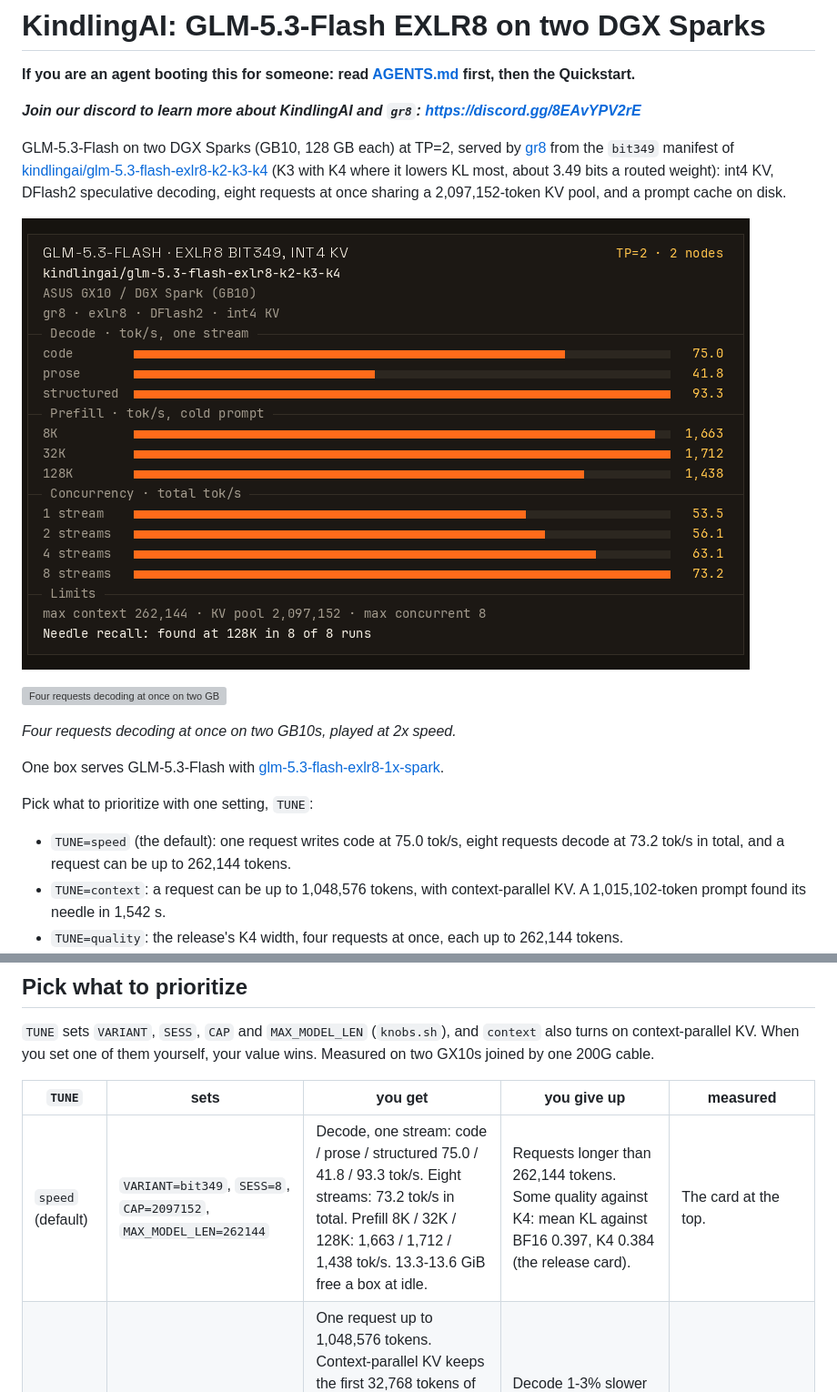
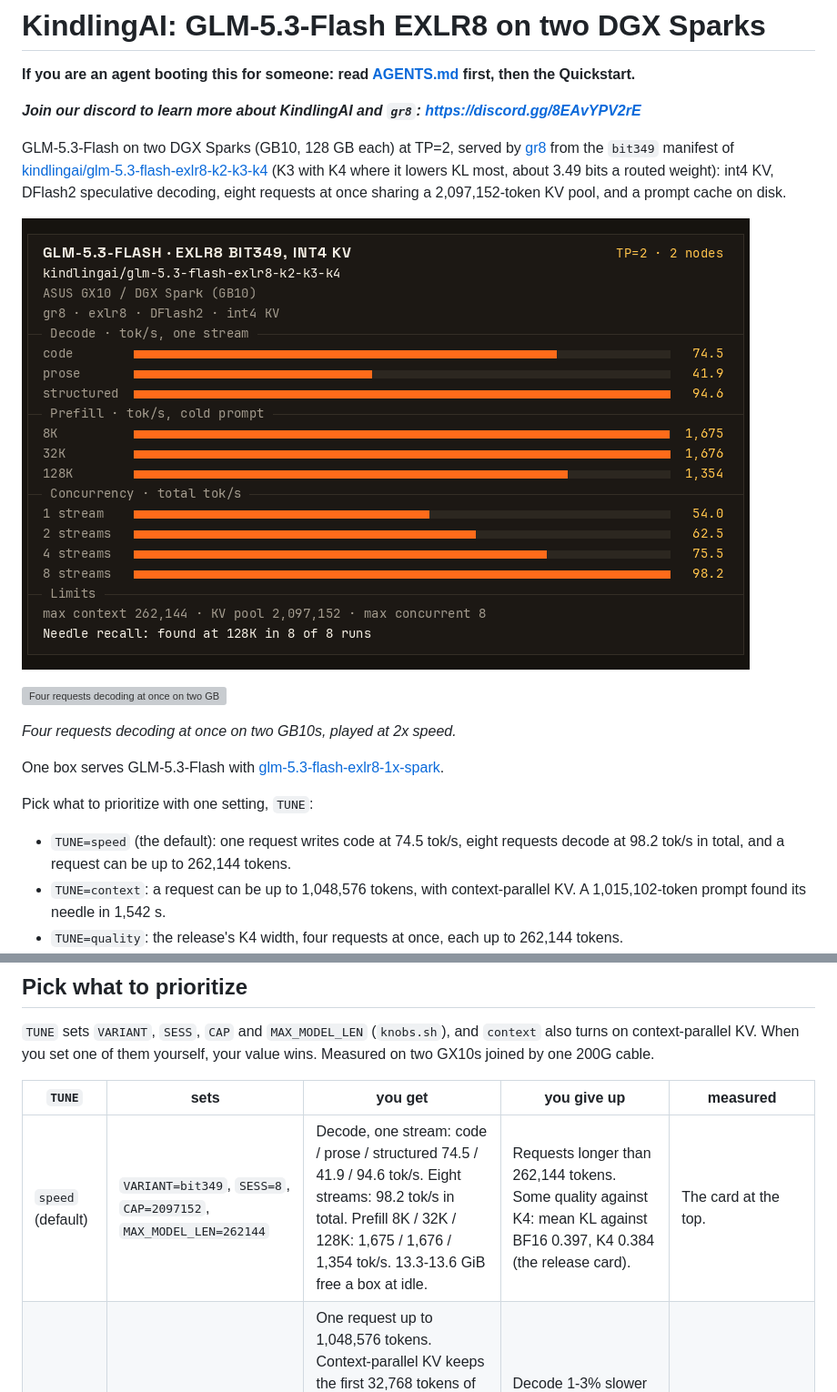
Before and after one commit to kindlingai/glm-5.3-flash-exlr8-2x-spark, a Markdown page: README.md, 2 parts joined by grey strips. Shown at 91% size. Drawn GitHub-style; pictures changed too: docs/card.png; grey boxes are pictures that could not be loaded.

Commit message:
Card from gr8 d21ddaa: eight streams 98.2 tok/s in total
One run of the bench's decode, concurrency, prefill and correct stages on the test image t-d21ddaa-1 (TUNE=speed),
then the 128K needle at seeds 1-8 (all found).

Co-Authored-By: Claude Opus 5.5 <noreply@anthropic.com>

```diff
--- a/README.md
+++ b/README.md
@@ -18,7 +18,7 @@ One box serves GLM-5.3-Flash with [glm-5.3-flash-exlr8-1x-spark](https://github.
 
 Pick what to prioritize with one setting, `TUNE`:
 
-- `TUNE=speed` (the default): one request writes code at 75.0 tok/s, eight requests decode at 73.2 tok/s in total,
+- `TUNE=speed` (the default): one request writes code at 74.5 tok/s, eight requests decode at 98.2 tok/s in total,
   and a request can be up to 262,144 tokens.
 - `TUNE=context`: a request can be up to 1,048,576 tokens, with context-parallel KV. A 1,015,102-token prompt found
   its needle in 1,542 s.
@@ -188,7 +188,7 @@ KV. When you set one of them yourself, your value wins. Measured on two GX10s jo
 
 | `TUNE` | sets | you get | you give up | measured |
 |---|---|---|---|---|
-| `speed` (default) | `VARIANT=bit349`, `SESS=8`, `CAP=2097152`, `MAX_MODEL_LEN=262144` | Decode, one stream: code / prose / structured 75.0 / 41.8 / 93.3 tok/s. Eight streams: 73.2 tok/s in total. Prefill 8K / 32K / 128K: 1,663 / 1,712 / 1,438 tok/s. 13.3-13.6 GiB free a box at idle. | Requests longer than 262,144 tokens. Some quality against K4: mean KL against BF16 0.397, K4 0.384 (the release card). | The card at the top. |
+| `speed` (default) | `VARIANT=bit349`, `SESS=8`, `CAP=2097152`, `MAX_MODEL_LEN=262144` | Decode, one stream: code / prose / structured 74.5 / 41.9 / 94.6 tok/s. Eight streams: 98.2 tok/s in total. Prefill 8K / 32K / 128K: 1,675 / 1,676 / 1,354 tok/s. 13.3-13.6 GiB free a box at idle. | Requests longer than 262,144 tokens. Some quality against K4: mean KL against BF16 0.397, K4 0.384 (the release card). | The card at the top. |
 | `context` | the same as `speed`, with `MAX_MODEL_LEN=1048576` and `GR8_CP=1` in `EXTRA_ENV` | One request up to 1,048,576 tokens. Context-parallel KV keeps the first 32,768 tokens of the KV on both boxes and each later 64-token page on one box, so each box has about 1.8 GiB more free: 15.1-15.3 GiB at idle. A 1,015,102-token prompt found its needle in 1,542 s, and free memory stayed above 15.4 GiB a box. At a 156K context one stream decodes 7% faster (39.2 against 36.5 tok/s). | Decode 1-3% slower at short context. Prefill 3% / 3% / 10% slower at 8K / 32K / 128K. Eight streams 2% slower in total. T=0 output is not the same bits as with it off. gr8 marks context-parallel KV for GLM-5.3-Flash experimental. | The memory and the needle on this image. The speed differences on test builds with the same widths, `SESS` and `CAP`. |
 | `quality` | `VARIANT=k4`, `SESS=4`, `CAP=262208`, `MAX_MODEL_LEN=262144` | The release's widest width, K4 (4.0 bits a routed weight, mean KL against BF16 0.384). Decode, one stream: code / prose / structured 68.8 / 40.2 / 88.0 tok/s. Prefill 8K / 32K / 128K: 1,742 / 1,625 / 1,386 tok/s. 13.2-13.4 GiB free a box at idle. | Half the sessions, an eighth of the KV pool, and about 10 GB more weights a box. Decode 4-8% slower than `speed`. Eight streams: 66.3 tok/s in total. | One run of the bench's decode, concurrency and prefill stages on this image, run as for the card. Its first boot downloaded 15 GB a box of K4 that `bit349` does not use. |
 
```
Also changed, not shown: 2 other files.
